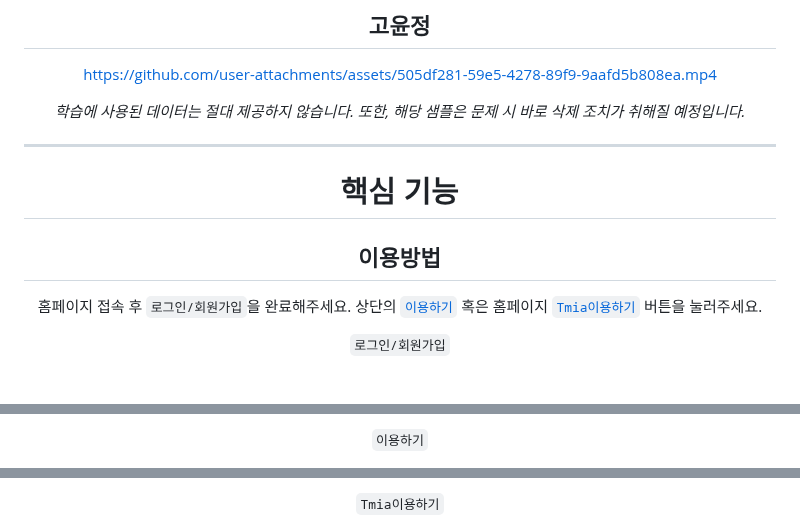
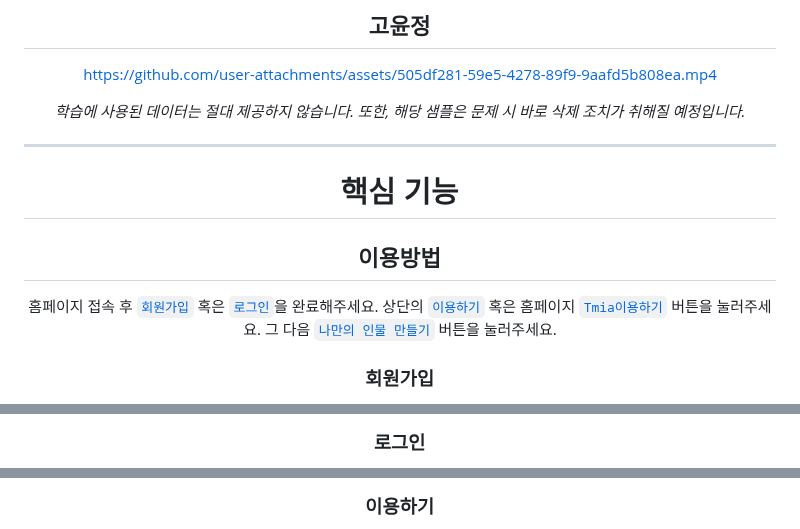
Before and after one commit to Mawangadulnemi/TMIA_CNU, a Markdown page: README.md, 3 parts joined by grey strips. Rendered like a GitHub page; blank space fills up the shorter version.

```diff
--- a/README.md
+++ b/README.md
@@ -188,11 +188,13 @@ AI 고인과의 영상통화 추모 서비스는 고인의 기억을 생생하
 
 ---
 
+
 # 핵심 기능
 
 ## 이용방법
-   홈페이지 접속 후 `로그인/회원가입`을 완료해주세요.
-   상단의 [`이용하기`](https://github.com/user-attachments/assets/6753e9c5-4b54-4a82-b40a-04f0f146aaec) 혹은 홈페이지 [`Tmia이용하기`](https://github.com/user-attachments/assets/cb25c79d-55c1-4838-b46e-c022e36137c5) 버튼을 눌러주세요.
+ 홈페이지 접속 후 [`회원가입`](#회원가입) 혹은 [`로그인`](#로그인)을 완료해주세요.
+ 상단의 [`이용하기`](#이용하기) 혹은 홈페이지 [`Tmia이용하기`](#tmia이용하기) 버튼을 눌러주세요.
+ 그 다음 [`나만의 인물 만들기`](#나만의-인물-만들기) 버튼을 눌러주세요.
 
-   `로그인/회원가입`
+### 회원가입
 
@@ -199,3 +202,3 @@ AI 고인과의 영상통화 추모 서비스는 고인의 기억을 생생하
 
-   `이용하기`
+### 로그인
 
@@ -203,3 +206,3 @@ AI 고인과의 영상통화 추모 서비스는 고인의 기억을 생생하
 
-   `Tmia이용하기`
+### 이용하기
 
```
Also changed, not shown: other parts of README.md (+10 -3 lines).
